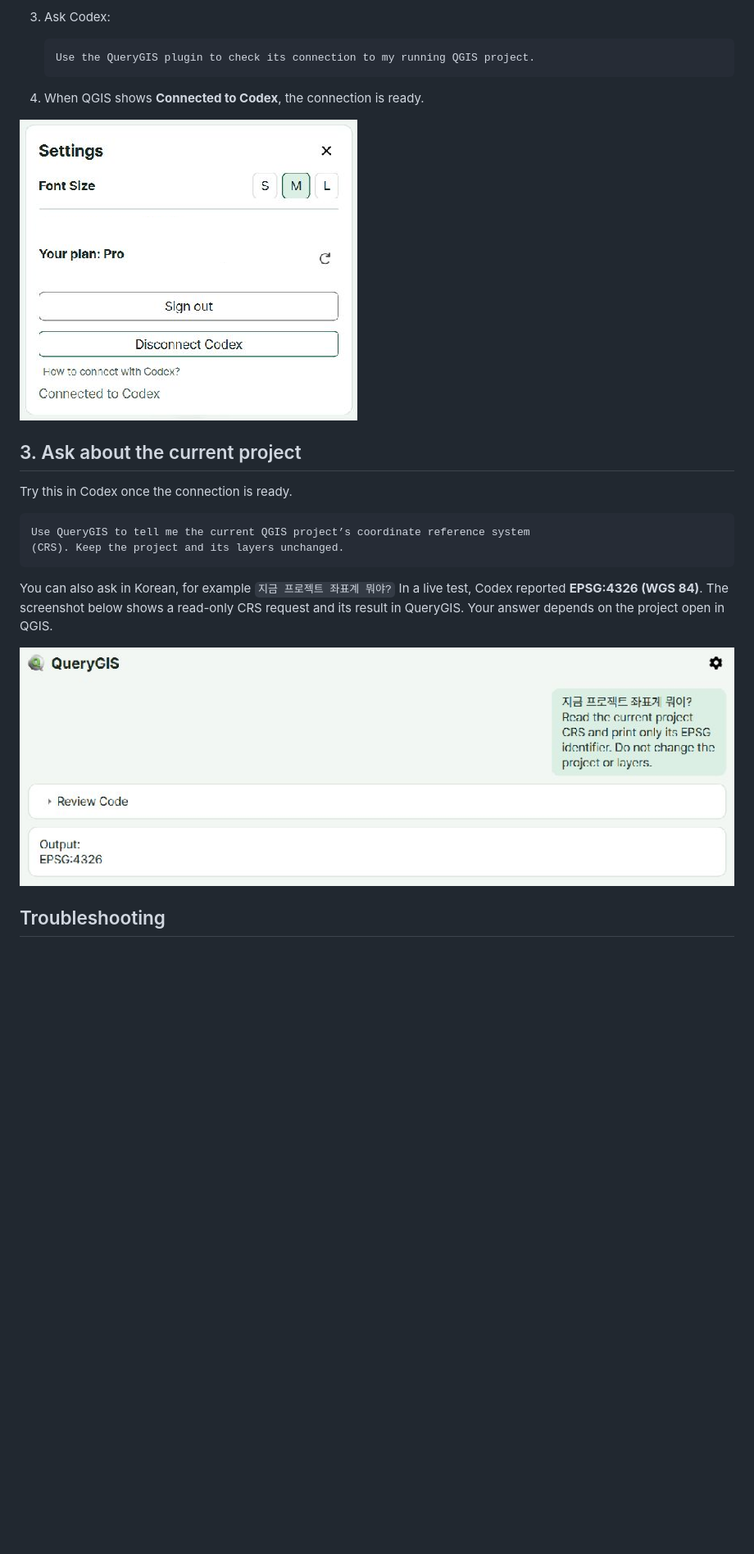
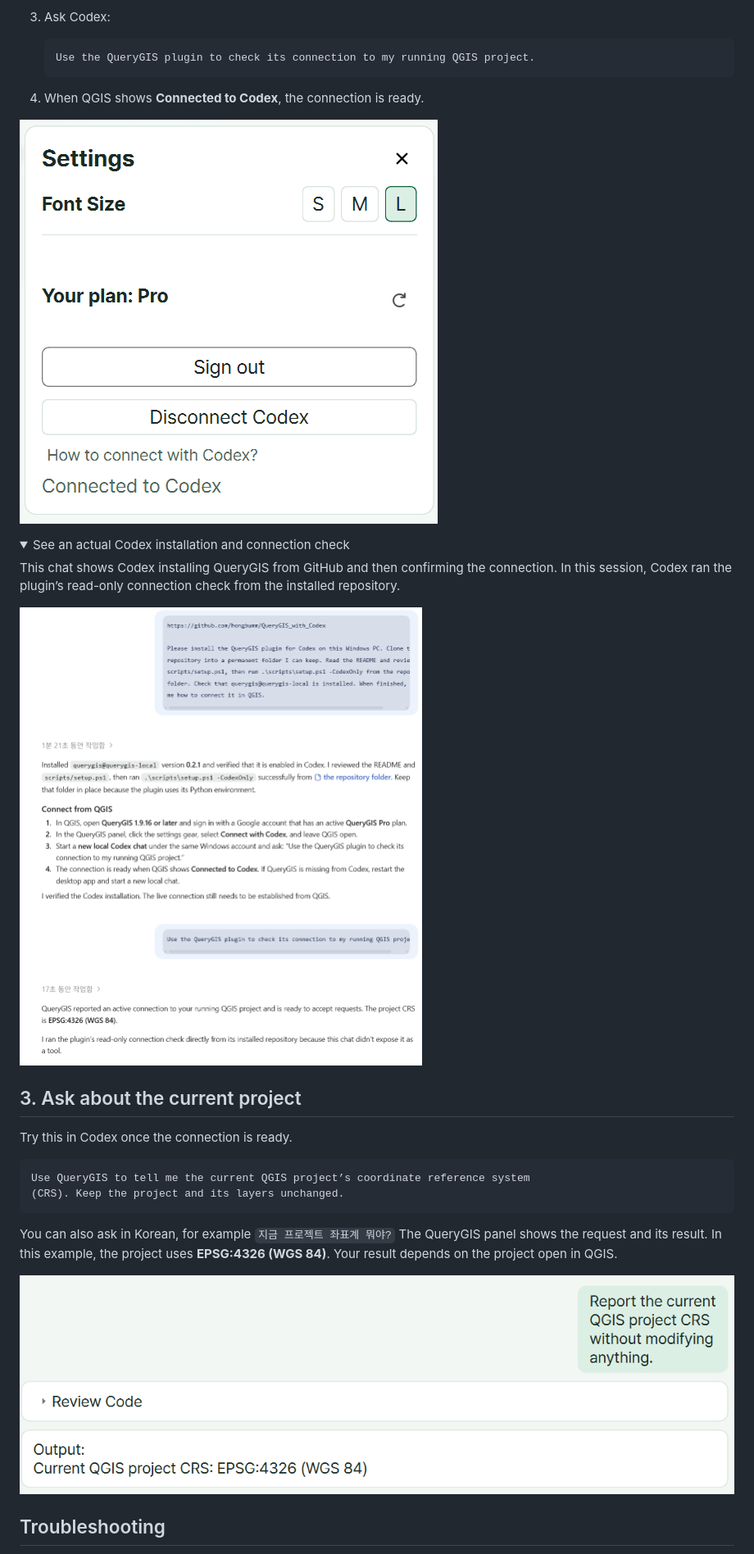
Before and after one commit to hongbumm/QueryGIS_with_Codex, a Markdown page: README.md, the part around the change. Shown at 82% size. Rendered like a GitHub page; pictures changed too: docs/images/codex-install-and-connect.png (added), docs/images/qgis-connected.png, docs/images/qgis-crs-result.png; folded sections open; blank space fills up the shorter version.

Commit message:
Refresh QueryGIS README screenshots with a real Codex chat

````diff
--- a/README.md
+++ b/README.md
@@ -56,6 +56,15 @@ Set-Location QueryGIS_with_Codex
 
 ![QueryGIS settings showing an active Pro plan and Connected to Codex](docs/images/qgis-connected.png)
 
+<details>
+<summary>See an actual Codex installation and connection check</summary>
+
+This chat shows Codex installing QueryGIS from GitHub and then confirming the connection. In this session, Codex ran the plugin’s read-only connection check from the installed repository.
+
+![Codex chat showing a successful QueryGIS installation and connection check, with project CRS EPSG:4326](docs/images/codex-install-and-connect.png)
+
+</details>
+
 ## 3. Ask about the current project
 
 Try this in Codex once the connection is ready.
@@ -65,7 +74,7 @@ Use QueryGIS to tell me the current QGIS project’s coordinate reference system
 (CRS). Keep the project and its layers unchanged.
 ```
 
-You can also ask in Korean, for example `지금 프로젝트 좌표계 뭐야?` In a live test, Codex reported **EPSG:4326 (WGS 84)**. The screenshot below shows a read-only CRS request and its result in QueryGIS. Your answer depends on the project open in QGIS.
+You can also ask in Korean, for example `지금 프로젝트 좌표계 뭐야?` The QueryGIS panel shows the request and its result. In this example, the project uses **EPSG:4326 (WGS 84)**. Your result depends on the project open in QGIS.
 
 ![Live CRS request in the QueryGIS panel with output EPSG:4326](docs/images/qgis-crs-result.png)
 
````
Also changed, not shown: README.ko.md (+10 -1 lines).
